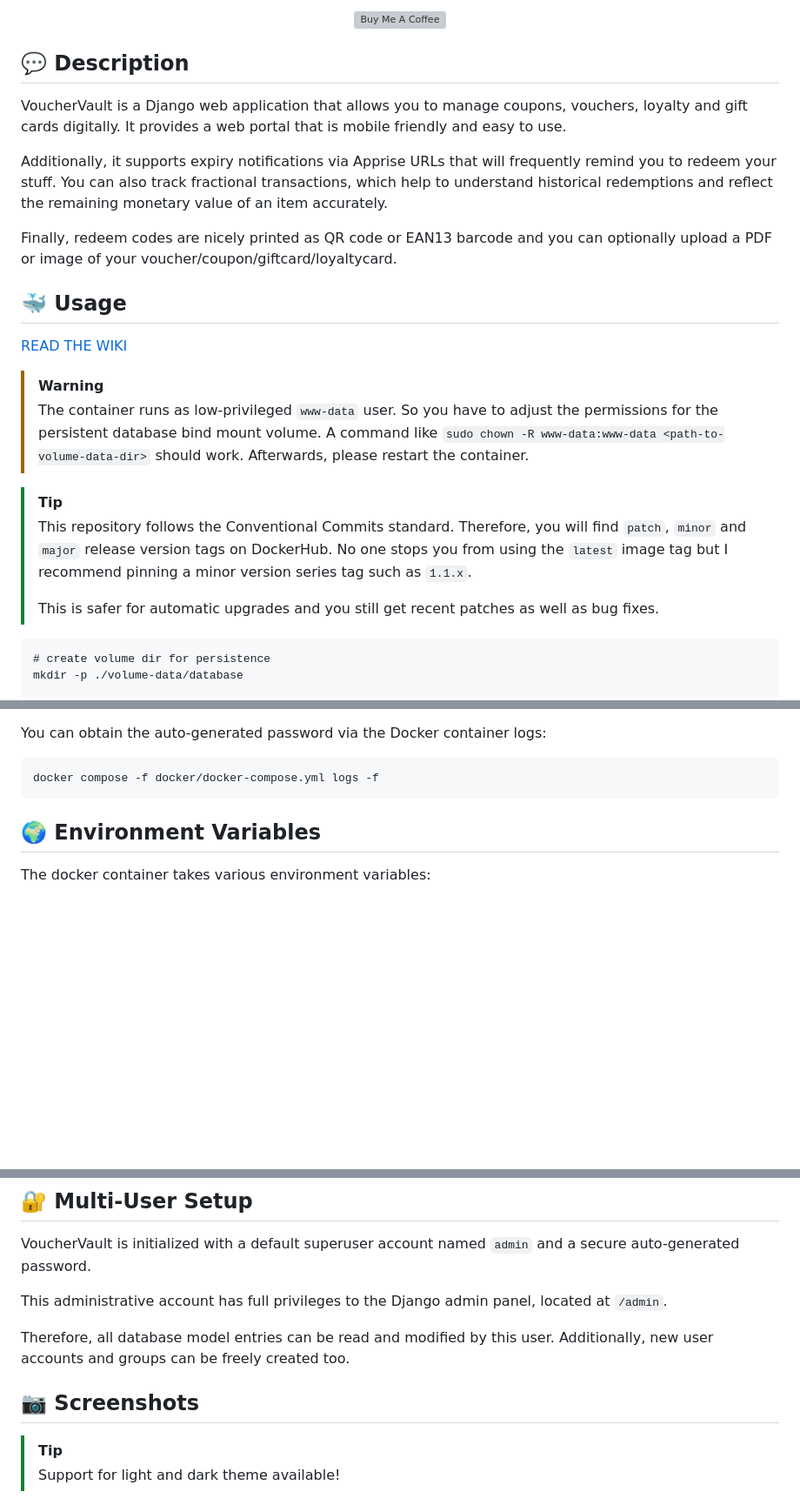
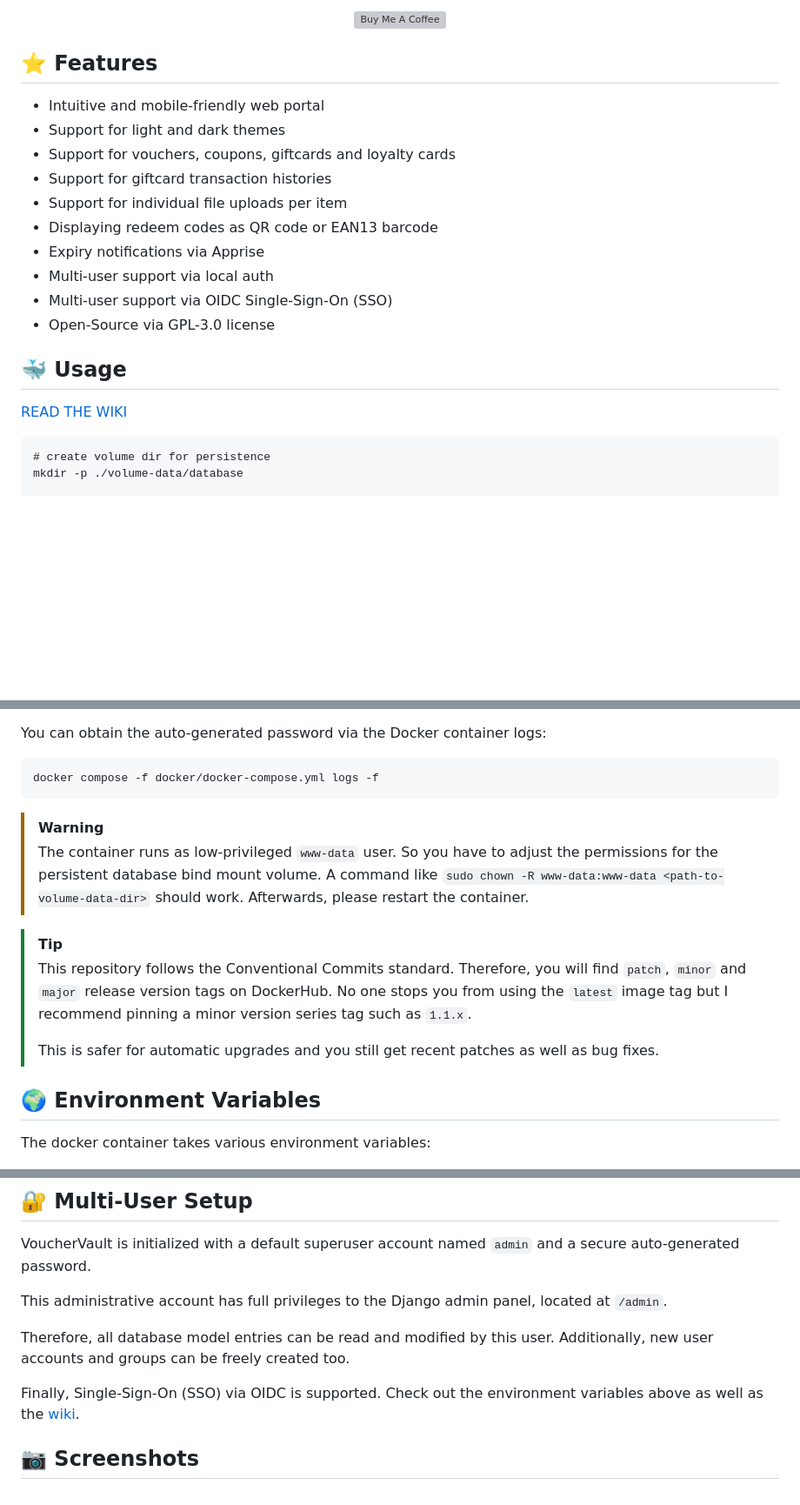
Before and after one commit to l4rm4nd/VoucherVault, a Markdown page: README.md, 3 parts joined by grey strips. Shown: that part at 87% size. Drawn GitHub-style; blank space fills up the shorter version; grey boxes are pictures that could not be loaded.

Commit message:
docs(readme): adjust readme

`````diff
--- a/README.md
+++ b/README.md
@@ -15,26 +15,22 @@
     <a href="https://www.buymeacoffee.com/LRVT" target="_blank"><img src="https://www.buymeacoffee.com/assets/img/custom_images/orange_img.png" alt="Buy Me A Coffee" style="height: 41px !important;width: 174px !important;box-shadow: 0px 3px 2px 0px rgba(190, 190, 190, 0.5) !important;-webkit-box-shadow: 0px 3px 2px 0px rgba(190, 190, 190, 0.5) !important;" ></a>
 </div>
 
-## 💬 Description
+## ⭐ Features
 
-VoucherVault is a Django web application that allows you to manage coupons, vouchers, loyalty and gift cards digitally. It provides a web portal that is mobile friendly and easy to use.
-
-Additionally, it supports expiry notifications via Apprise URLs that will frequently remind you to redeem your stuff. You can also track fractional transactions, which help to understand historical redemptions and reflect the remaining monetary value of an item accurately.
-
-Finally, redeem codes are nicely printed as QR code or EAN13 barcode and you can optionally upload a PDF or image of your voucher/coupon/giftcard/loyaltycard.
+- Intuitive and mobile-friendly web portal
+- Support for light and dark themes
+- Support for vouchers, coupons, giftcards and loyalty cards
+- Support for giftcard transaction histories
+- Support for individual file uploads per item
+- Displaying redeem codes as QR code or EAN13 barcode
+- Expiry notifications via Apprise
+- Multi-user support via local auth
+- Multi-user support via OIDC Single-Sign-On (SSO)
+- Open-Source via GPL-3.0 license
 
 ## 🐳 Usage
 
 [READ THE WIKI](https://github.com/l4rm4nd/VoucherVault/wiki/01-%E2%80%90-Installation)
-
-> [!WARNING]
-> The container runs as low-privileged `www-data` user. So you have to adjust the permissions for the persistent database bind mount volume. A command like `sudo chown -R www-data:www-data <path-to-volume-data-dir>` should work. Afterwards, please restart the container.
-
-> [!TIP]
-> This repository follows the Conventional Commits standard. Therefore, you will find `patch`, `minor` and `major` release version tags on DockerHub.
-> No one stops you from using the `latest` image tag but I recommend pinning a minor version series tag such as `1.1.x`.
->
-> This is safer for automatic upgrades and you still get recent patches as well as bug fixes.
 
 ````
 # create volume dir for persistence
@@ -56,6 +52,15 @@ You can obtain the auto-generated password via the Docker container logs:
 ````
 docker compose -f docker/docker-compose.yml logs -f
 ````
+
+> [!WARNING]
+> The container runs as low-privileged `www-data` user. So you have to adjust the permissions for the persistent database bind mount volume. A command like `sudo chown -R www-data:www-data <path-to-volume-data-dir>` should work. Afterwards, please restart the container.
+
+> [!TIP]
+> This repository follows the Conventional Commits standard. Therefore, you will find `patch`, `minor` and `major` release version tags on DockerHub.
+> No one stops you from using the `latest` image tag but I recommend pinning a minor version series tag such as `1.1.x`.
+>
+> This is safer for automatic upgrades and you still get recent patches as well as bug fixes.
 
 ## 🌍 Environment Variables
 
@@ -99,10 +104,9 @@ This administrative account has full privileges to the Django admin panel, locat
 
 Therefore, all database model entries can be read and modified by this user. Additionally, new user accounts and groups can be freely created too.
 
+Finally, Single-Sign-On (SSO) via OIDC is supported. Check out the environment variables above as well as the [wiki](https://github.com/l4rm4nd/VoucherVault/wiki/02-%E2%80%90-Authentication#oidc-authentication).
+
 ## 📷 Screenshots
-
-> [!TIP]
-> Support for light and dark theme available!
 
 <img src="screenshots/dashboard.png">
 
`````
